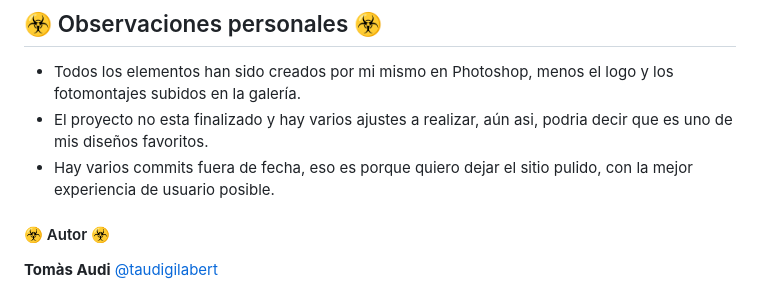
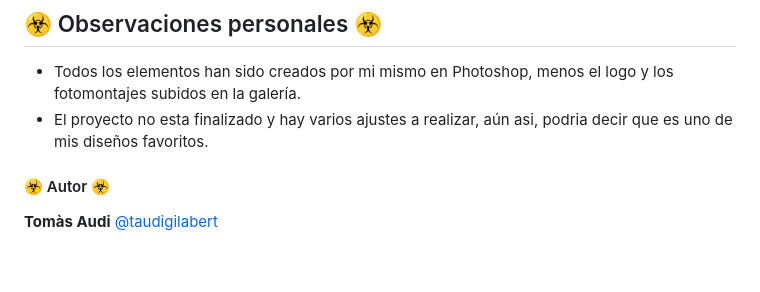
Before and after one commit to taudigilabert/UmbrellaCorp, a Markdown page: README.md, the part around the change. Drawn GitHub-style; blank space fills up the shorter version.

```diff
--- a/README.md
+++ b/README.md
@@ -132,7 +132,7 @@ frontend/
 ## ☣ Observaciones personales ☣
 - Todos los elementos han sido creados por mi mismo en Photoshop, menos el logo y los fotomontajes subidos en la galería.
 - El proyecto no esta finalizado y hay varios ajustes a realizar, aún asi, podria decir que es uno de mis diseños favoritos.
-- Hay varios commits fuera de fecha, eso es porque quiero dejar el sitio pulido, con la mejor experiencia de usuario posible.
+
 #### ☣ Autor ☣
 **Tomàs Audi**
 [@taudigilabert](https://github.com/taudigilabert)
```
